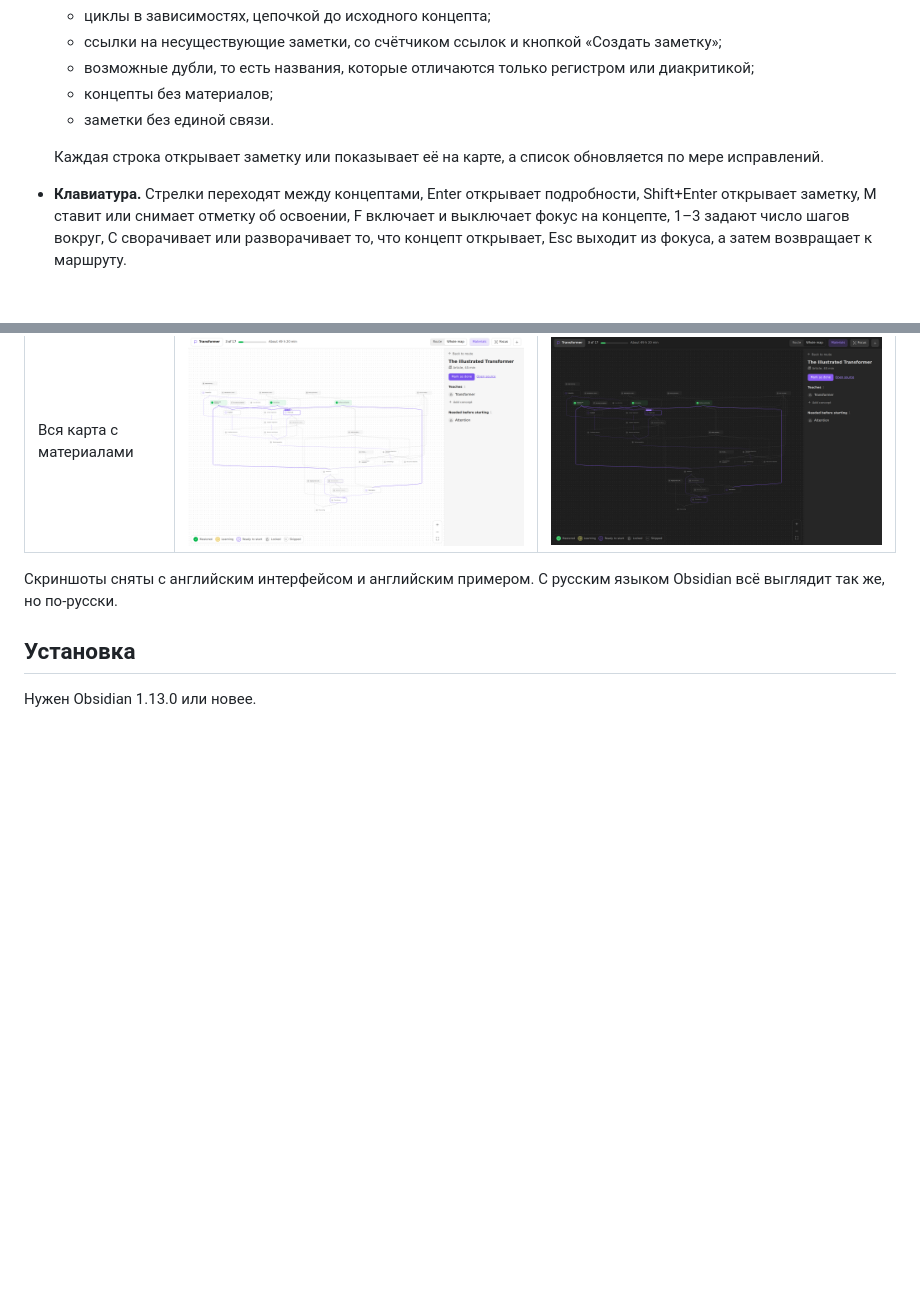
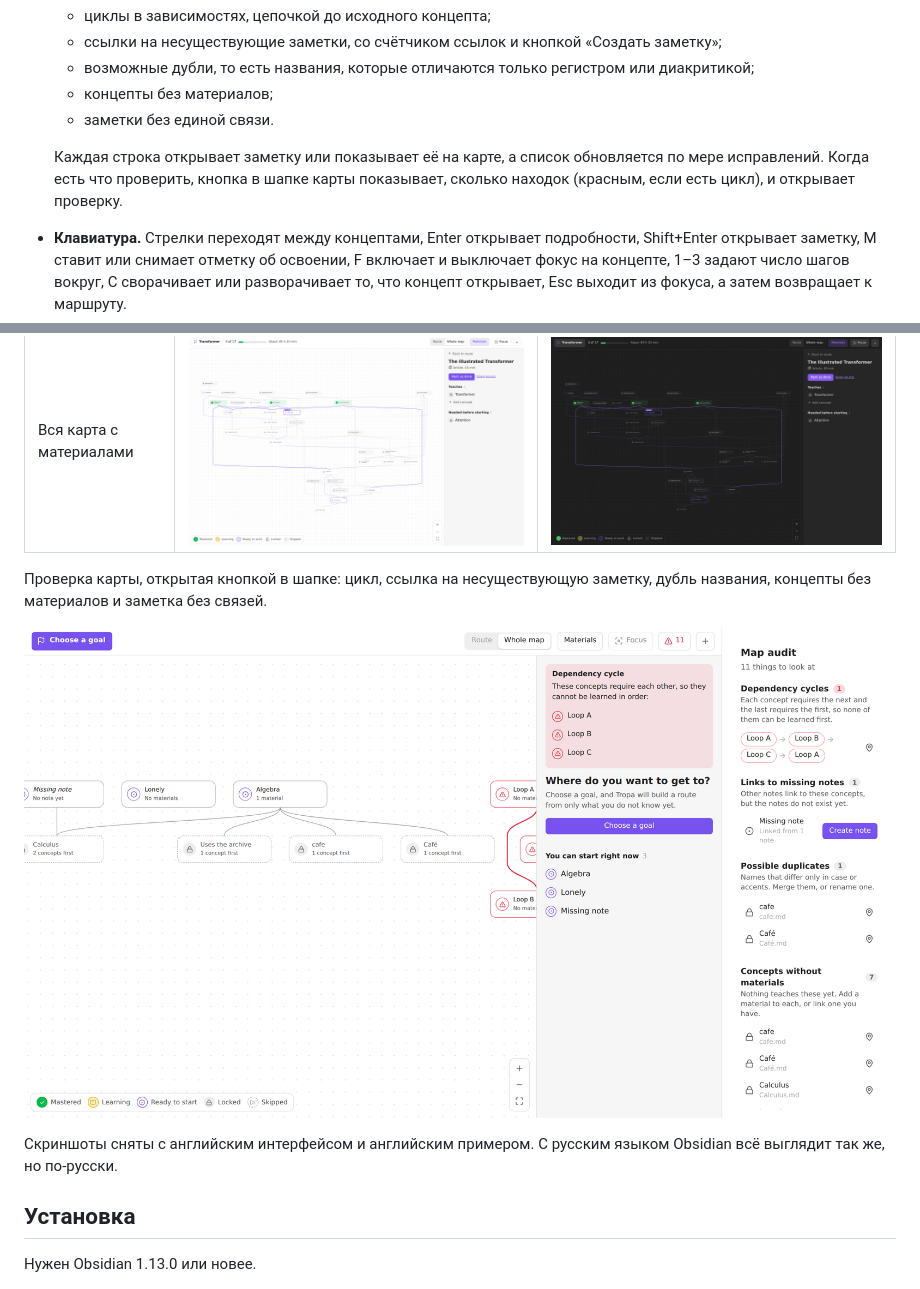
Before and after one commit to Darkildo/tropa, a Markdown page: README.ru.md, 2 parts joined by grey strips. Rendered like a GitHub page; pictures changed too: docs/screenshots/audit-light.png (added); blank space fills up the shorter version.

```diff
--- a/README.ru.md
+++ b/README.ru.md
@@ -24,7 +24,7 @@
   - концепты без материалов;
   - заметки без единой связи.
 
-  Каждая строка открывает заметку или показывает её на карте, а список обновляется по мере исправлений.
+  Каждая строка открывает заметку или показывает её на карте, а список обновляется по мере исправлений. Когда есть что проверить, кнопка в шапке карты показывает, сколько находок (красным, если есть цикл), и открывает проверку.
 - **Клавиатура.** Стрелки переходят между концептами, Enter открывает подробности, Shift+Enter открывает заметку, M ставит или снимает отметку об освоении, F включает и выключает фокус на концепте, 1–3 задают число шагов вокруг, C сворачивает или разворачивает то, что концепт открывает, Esc выходит из фокуса, а затем возвращает к маршруту.
 - **33 языка.** Язык интерфейса берётся из настроек Obsidian, письмо справа налево тоже поддерживается. Список в разделе [Языки](#языки).
 
@@ -35,6 +35,10 @@
 | Маршрут | ![Маршрут, светлая](docs/screenshots/route-light.png) | ![Маршрут, тёмная](docs/screenshots/route-dark.png) |
 | Подробности концепта | ![Концепт, светлая](docs/screenshots/concept-light.png) | ![Концепт, тёмная](docs/screenshots/concept-dark.png) |
 | Вся карта с материалами | ![Карта, светлая](docs/screenshots/map-light.png) | ![Карта, тёмная](docs/screenshots/map-dark.png) |
+
+Проверка карты, открытая кнопкой в шапке: цикл, ссылка на несуществующую заметку, дубль названия, концепты без материалов и заметка без связей.
+
+![Проверка карты, светлая тема](docs/screenshots/audit-light.png)
 
 Скриншоты сняты с английским интерфейсом и английским примером. С русским языком Obsidian всё выглядит так же, но по-русски.
 
```
Also changed, not shown: README.md (+5 -1 lines), 2 other files.
